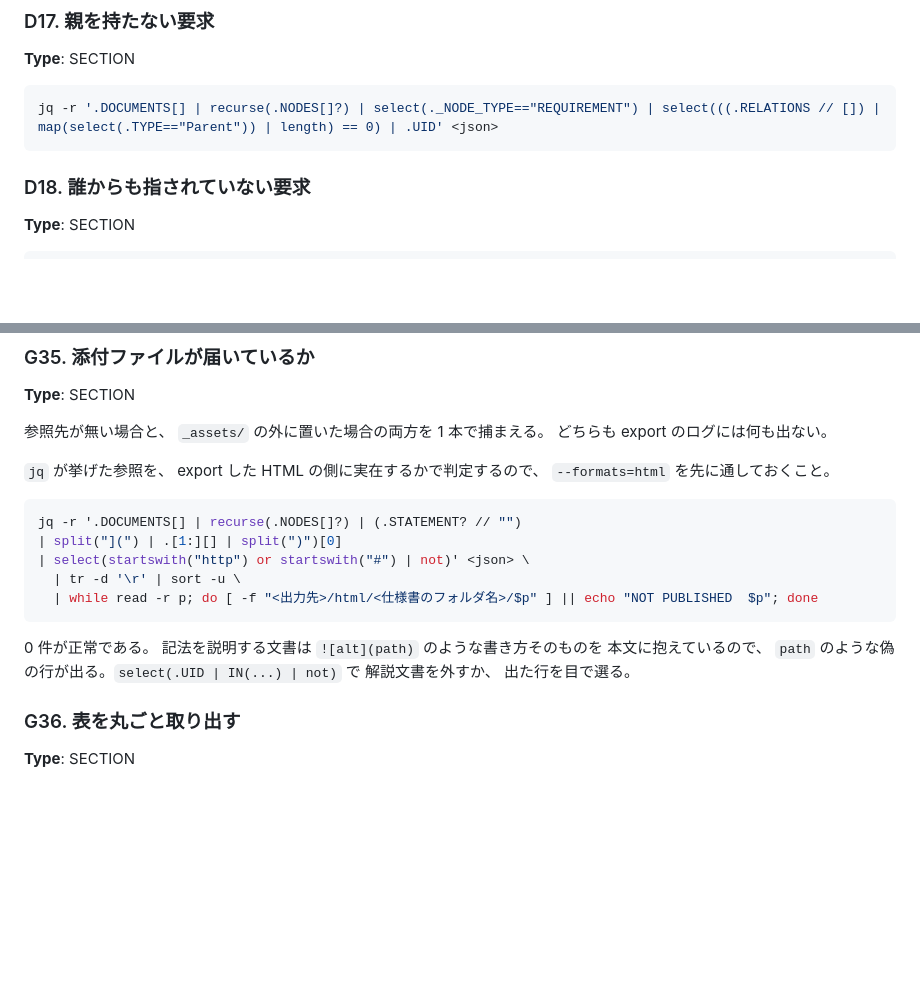
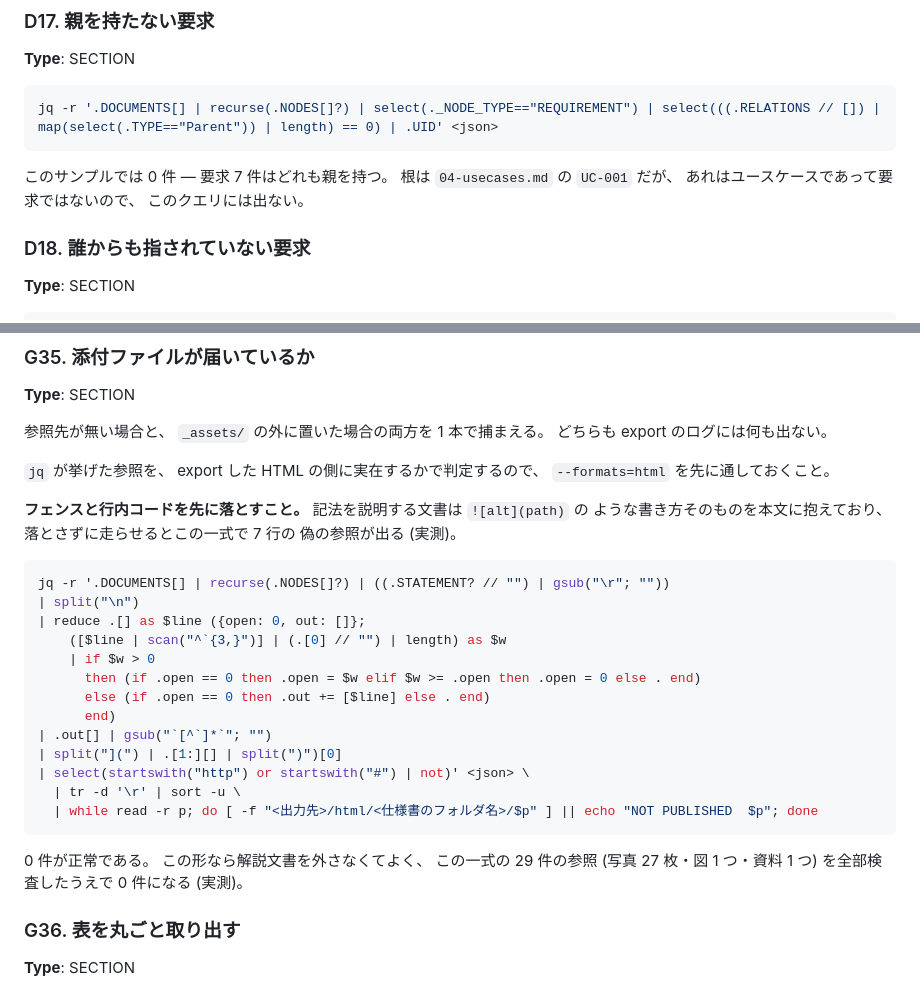
Before and after one commit to GoodRelax/StrictDocStarter, a Markdown page: samples/md-basic-ja/01-ai-queries.md, 2 parts joined by grey strips. Rendered like a GitHub page; blank space fills up the shorter version.

Commit message:
Run every printed command and fix the two that lied
verify-jq.py only runs the jq commands that carry the <json> placeholder, so 18
of the 63 command blocks in the sample had never been executed - jq with a
literal path, nine strictdoc exports, grep, printf, cut, sort, and the two .jq
filter bodies the human guide prints. All 63 now run from a scratch copy, with
every placeholder substituted, and all of them exit zero.

Eight produce no output. Six say so ("0 件が正常"), one redirects to a file, and
two were wrong. G35, the check that attachments reached the HTML, claims zero
rows but returns seven: the documents that explain the notation carry `![alt]
(path)` as prose, and the query counted those as references. audit.sh had
already fixed this class by dropping fenced blocks and inline code spans first,
so G35 now does the same - and because that removes every false positive, it
no longer needs to skip the explanatory documents at all. It checks all 29 real
references, the 27 screenshots included, and reports zero.

D17 was the only query in its group with nothing said about its result. It
returns nothing here because every requirement has a parent and the root is a
use case, which the query does not select; that is now written down.

````diff
--- a/samples/md-basic-ja/01-ai-queries.md
+++ b/samples/md-basic-ja/01-ai-queries.md
@@ -306,6 +306,9 @@ SYS-003  既存ファイルの保護
 ```bash
 jq -r '.DOCUMENTS[] | recurse(.NODES[]?) | select(._NODE_TYPE=="REQUIREMENT") | select(((.RELATIONS // []) | map(select(.TYPE=="Parent")) | length) == 0) | .UID' <json>
 ```
+
+このサンプルでは 0 件 — 要求 7 件はどれも親を持つ。 根は `04-usecases.md` の
+`UC-001` だが、 あれはユースケースであって要求ではないので、 このクエリには出ない。
 
 ### D18. 誰からも指されていない要求
 
@@ -787,17 +790,28 @@ strictdoc export <仕様書のフォルダ> --formats=html --output-dir <出力
 `jq` が挙げた参照を、 export した HTML の側に実在するかで判定するので、
 `--formats=html` を先に通しておくこと。
 
+**フェンスと行内コードを先に落とすこと。** 記法を説明する文書は `![alt](path)` の
+ような書き方そのものを本文に抱えており、 落とさずに走らせるとこの一式で 7 行の
+偽の参照が出る (実測)。
+
 ```bash
-jq -r '.DOCUMENTS[] | recurse(.NODES[]?) | (.STATEMENT? // "")
+jq -r '.DOCUMENTS[] | recurse(.NODES[]?) | ((.STATEMENT? // "") | gsub("\r"; ""))
+| split("\n")
+| reduce .[] as $line ({open: 0, out: []};
+    ([$line | scan("^`{3,}")] | (.[0] // "") | length) as $w
+    | if $w > 0
+      then (if .open == 0 then .open = $w elif $w >= .open then .open = 0 else . end)
+      else (if .open == 0 then .out += [$line] else . end)
+      end)
+| .out[] | gsub("`[^`]*`"; "")
 | split("](") | .[1:][] | split(")")[0]
 | select(startswith("http") or startswith("#") | not)' <json> \
   | tr -d '\r' | sort -u \
   | while read -r p; do [ -f "<出力先>/html/<仕様書のフォルダ名>/$p" ] || echo "NOT PUBLISHED  $p"; done
 ```
 
-0 件が正常である。 記法を説明する文書は `![alt](path)` のような書き方そのものを
-本文に抱えているので、 `path` のような偽の行が出る。`select(.UID | IN(...) | not)` で
-解説文書を外すか、 出た行を目で選る。
+0 件が正常である。 この形なら解説文書を外さなくてよく、 この一式の 29 件の参照
+(写真 27 枚・図 1 つ・資料 1 つ) を全部検査したうえで 0 件になる (実測)。
 
 ### G36. 表を丸ごと取り出す
 
````
Also changed, not shown: samples/md-basic-ja/00-ai-guide.md (+1 -1 lines), samples/md-basic-ja/02-guide-for-human.md (+4 -4 lines).
